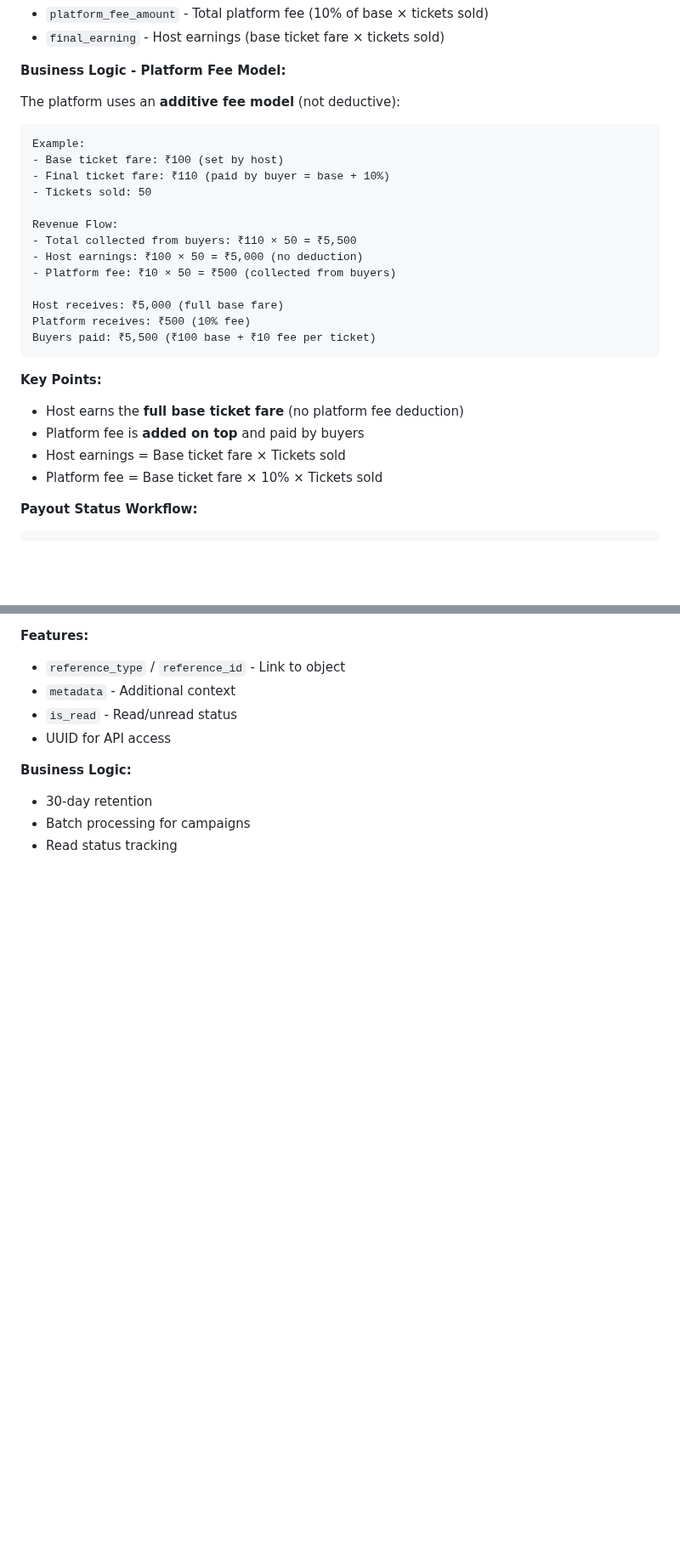
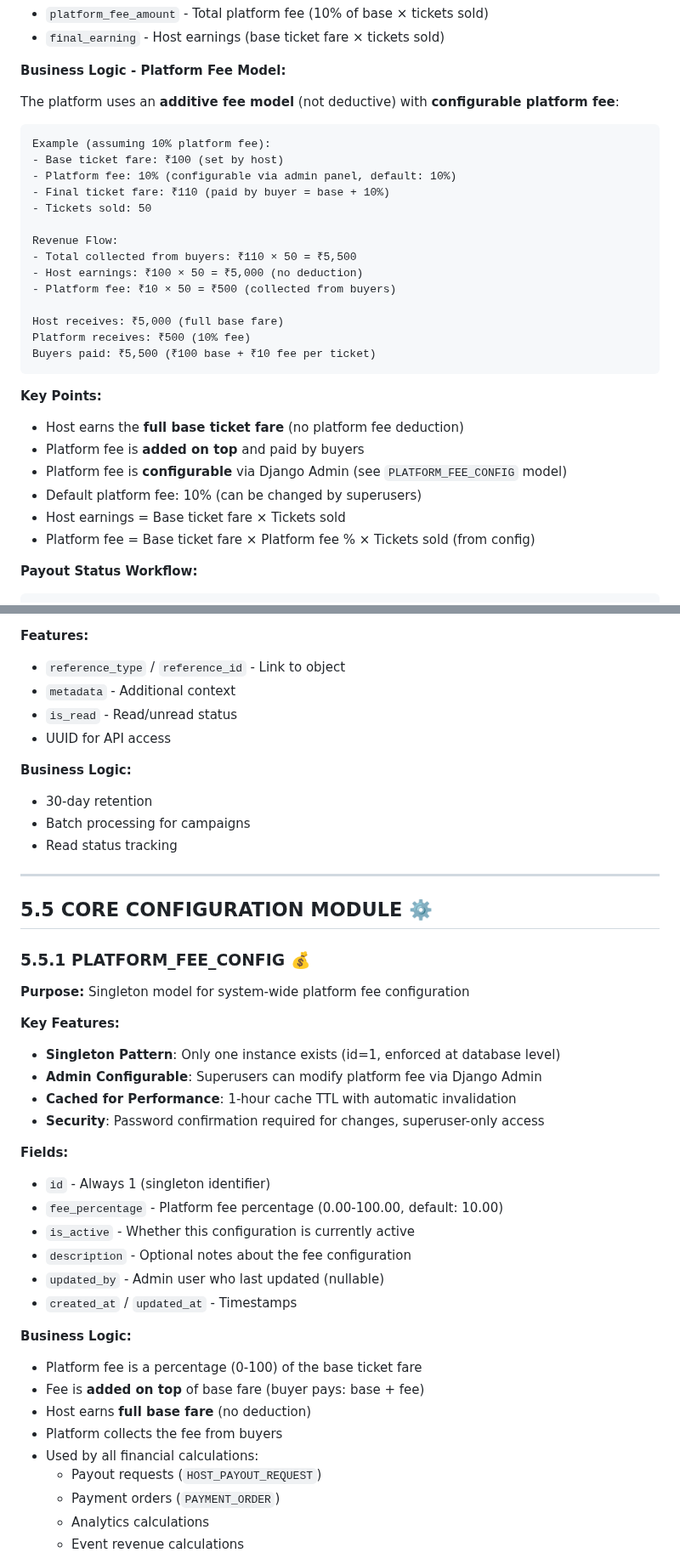
Before and after one commit to LOOPINX-CIRCLE/LoopinBackend, a Markdown page: docs/erd_doc_fixed.md, 2 parts joined by grey strips. Shown at 85% size. Drawn GitHub-style; blank space fills up the shorter version.

````diff
--- a/docs/erd_doc_fixed.md
+++ b/docs/erd_doc_fixed.md
@@ -948,11 +975,12 @@ created → pending → paid/completed OR failed/cancelled
 
 **Business Logic - Platform Fee Model:**
 
-The platform uses an **additive fee model** (not deductive):
+The platform uses an **additive fee model** (not deductive) with **configurable platform fee**:
 
 ```
-Example:
+Example (assuming 10% platform fee):
 - Base ticket fare: ₹100 (set by host)
+- Platform fee: 10% (configurable via admin panel, default: 10%)
 - Final ticket fare: ₹110 (paid by buyer = base + 10%)
 - Tickets sold: 50
 
@@ -969,8 +997,10 @@ Buyers paid: ₹5,500 (₹100 base + ₹10 fee per ticket)
 **Key Points:**
 - Host earns the **full base ticket fare** (no platform fee deduction)
 - Platform fee is **added on top** and paid by buyers
+- Platform fee is **configurable** via Django Admin (see `PLATFORM_FEE_CONFIG` model)
+- Default platform fee: 10% (can be changed by superusers)
 - Host earnings = Base ticket fare × Tickets sold
-- Platform fee = Base ticket fare × 10% × Tickets sold
+- Platform fee = Base ticket fare × Platform fee % × Tickets sold (from config)
 
 **Payout Status Workflow:**
 ```
@@ -1051,3 +1081,36 @@ rejected/cancelled
 - 30-day retention
 - Batch processing for campaigns
 - Read status tracking
+
+---
+
+## **5.5 CORE CONFIGURATION MODULE** ⚙️
+
+### **5.5.1 PLATFORM_FEE_CONFIG** 💰
+**Purpose:** Singleton model for system-wide platform fee configuration
+
+**Key Features:**
+- **Singleton Pattern**: Only one instance exists (id=1, enforced at database level)
+- **Admin Configurable**: Superusers can modify platform fee via Django Admin
+- **Cached for Performance**: 1-hour cache TTL with automatic invalidation
+- **Security**: Password confirmation required for changes, superuser-only access
+
+**Fields:**
+- `id` - Always 1 (singleton identifier)
+- `fee_percentage` - Platform fee percentage (0.00-100.00, default: 10.00)
+- `is_active` - Whether this configuration is currently active
+- `description` - Optional notes about the fee configuration
+- `updated_by` - Admin user who last updated (nullable)
+- `created_at` / `updated_at` - Timestamps
+
+**Business Logic:**
+- Platform fee is a percentage (0-100) of the base ticket fare
+- Fee is **added on top** of base fare (buyer pays: base + fee)
+- Host earns **full base fare** (no deduction)
+- Platform collects the fee from buyers
+- Used by all financial calculations:
+  - Payout requests (`HOST_PAYOUT_REQUEST`)
+  - Payment orders (`PAYMENT_ORDER`)
+  - Analytics calculations
+  - Event revenue calculations
+
````
Also changed, not shown: other parts of docs/erd_doc_fixed.md (+71 -9 lines).
